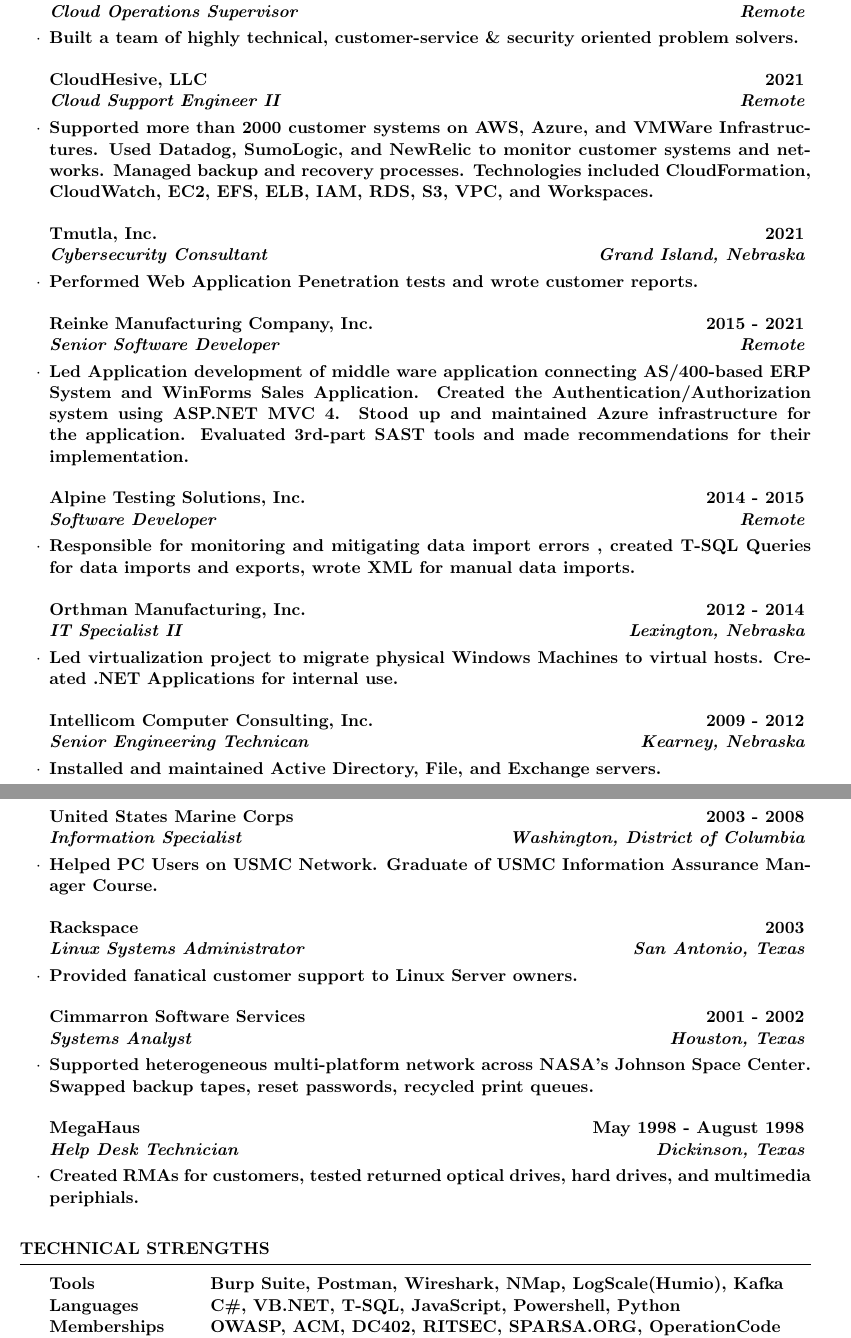
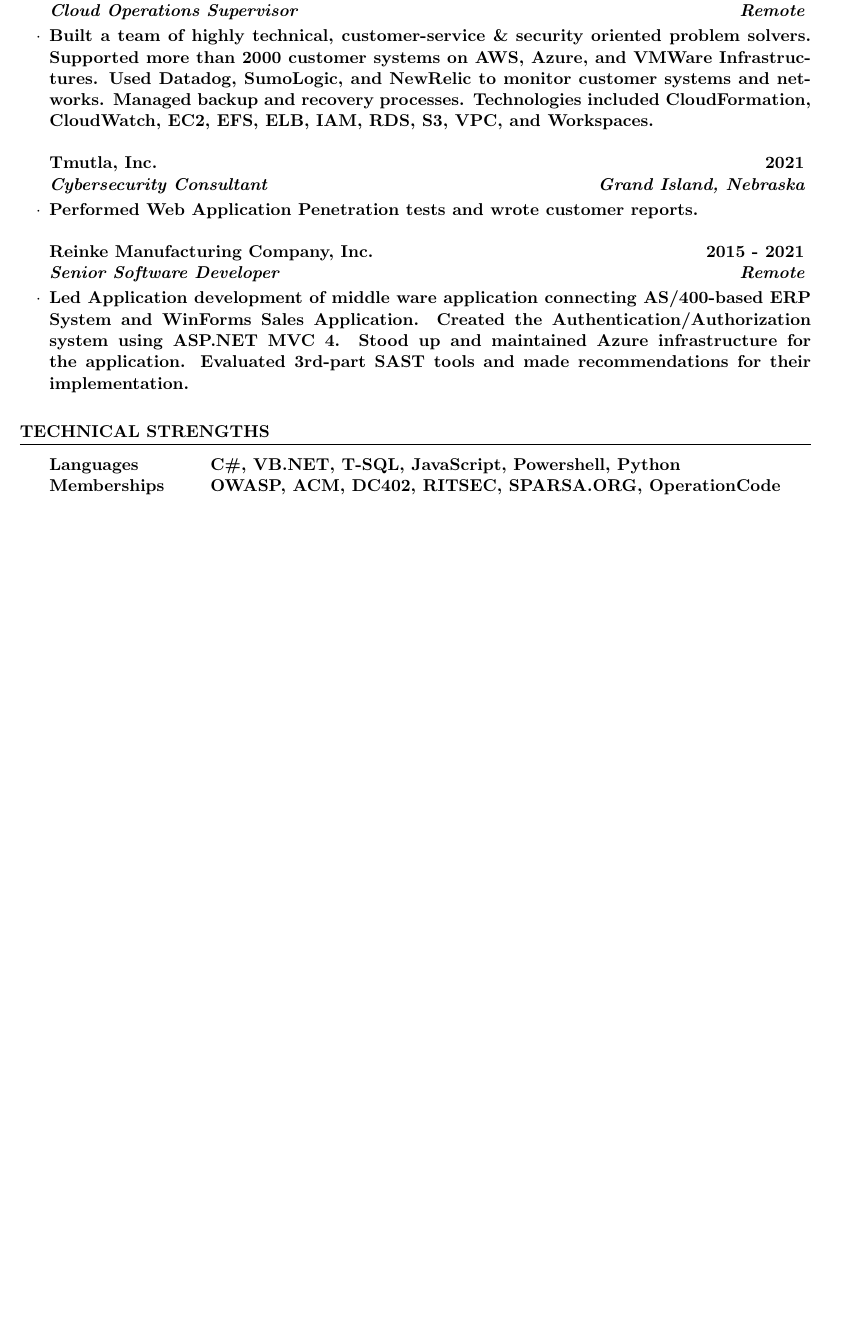
Before and after one commit to CryptoJones/resume, a LaTeX CV (resume.tex): two parts of pages 1 and 2 of 2 before the commit and part of the page after it, the two joined at a grey line, cut so that both start at the same text, the shorter picture padded with empty space. The pictures show the PDF file resume.pdf that the author committed with the source.

Commit message:
Post-BHIS Update

```diff
--- a/resume.tex
+++ b/resume.tex
@@ -49,5 +50,4 @@
-\begin{rSubsection}{CloudHesive, LLC}{2021}{Cloud Support Engineer II}{Remote}
-\item Supported more than 2000 customer systems on AWS, Azure, and VMWare Infrastructures. Used Datadog, SumoLogic, and NewRelic to monitor customer systems and networks. Managed backup and recovery processes. Technologies included CloudFormation, CloudWatch, EC2, EFS, ELB, IAM, RDS, S3, VPC, and Workspaces.
+\item Built a team of highly technical, customer-service \& security oriented problem solvers. Supported more than 2000 customer systems on AWS, Azure, and VMWare Infrastructures. Used Datadog, SumoLogic, and NewRelic to monitor customer systems and networks. Managed backup and recovery processes. Technologies included CloudFormation, CloudWatch, EC2, EFS, ELB, IAM, RDS, S3, VPC, and Workspaces.
 \end{rSubsection}
 
 \begin{rSubsection}{Tmutla, Inc.}{2021}{Cybersecurity Consultant}{Grand Island, Nebraska}
@@ -56,34 +56,6 @@
 
 \begin{rSubsection}{Reinke Manufacturing Company, Inc.}{2015 - 2021}{Senior Software Developer}{Remote}
 \item Led Application development of middle ware application connecting AS/400-based ERP System and WinForms Sales Application. Created the Authentication/Authorization system using ASP.NET MVC 4. Stood up and maintained Azure infrastructure for the application. Evaluated 3rd-part SAST tools and made recommendations for their implementation.
-\end{rSubsection}
-
-\begin{rSubsection}{Alpine Testing Solutions, Inc.}{2014 - 2015}{Software Developer}{Remote}
-\item Responsible for monitoring and mitigating data import errors , created T-SQL Queries for data imports and exports, wrote XML for manual data imports.
-\end{rSubsection}
-
-\begin{rSubsection}{Orthman Manufacturing, Inc.}{2012 - 2014}{IT Specialist II}{Lexington, Nebraska}
-\item Led virtualization project to migrate physical Windows Machines to virtual hosts. Created .NET Applications for internal use.
-\end{rSubsection}
-
-\begin{rSubsection}{Intellicom Computer Consulting, Inc.}{2009 - 2012}{Senior Engineering Technican}{Kearney, Nebraska}
-\item Installed and maintained Active Directory, File, and Exchange servers.
-\end{rSubsection}
-
-\begin{rSubsection}{United States Marine Corps}{2003 - 2008}{Information Specialist}{Washington, District of Columbia}
-\item Helped PC Users on USMC Network. Graduate of USMC Information Assurance Manager Course.
-\end{rSubsection}
-
-\begin{rSubsection}{Rackspace}{2003}{Linux Systems Administrator}{San Antonio, Texas}
-\item Provided fanatical customer support to Linux Server owners.
-\end{rSubsection}
-
-\begin{rSubsection}{Cimmarron Software Services}{2001 - 2002}{Systems Analyst}{Houston, Texas}
-\item Supported heterogeneous multi-platform network across NASA's Johnson Space Center. Swapped backup tapes, reset passwords, recycled print queues.
-\end{rSubsection}
-
-\begin{rSubsection}{MegaHaus}{May 1998 - August 1998}{Help Desk Technician}{Dickinson, Texas}
-\item Created RMAs for customers, tested returned optical drives, hard drives, and multimedia periphials.
 \end{rSubsection}
 
 \end{rSection}
@@ -95,7 +67,6 @@
 \begin{rSection}{Technical Strengths}
 
 \begin{tabular}{ @{} >{\bfseries}l @{\hspace{6ex}} l }
-Tools & Burp Suite, Postman, Wireshark, NMap, LogScale(Humio), Kafka\\
 Languages & C\#, VB.NET, T-SQL, JavaScript, Powershell, Python\\
 Memberships & OWASP, ACM, DC402, RITSEC, SPARSA.ORG, OperationCode\\
 Certifications & SSCP, AWS CCP, AWS SAA, A+, Network+, CCNA (expired), MCSA
```
Also changed, not shown: resume.pdf, resume.tex (9 more changed lines).
